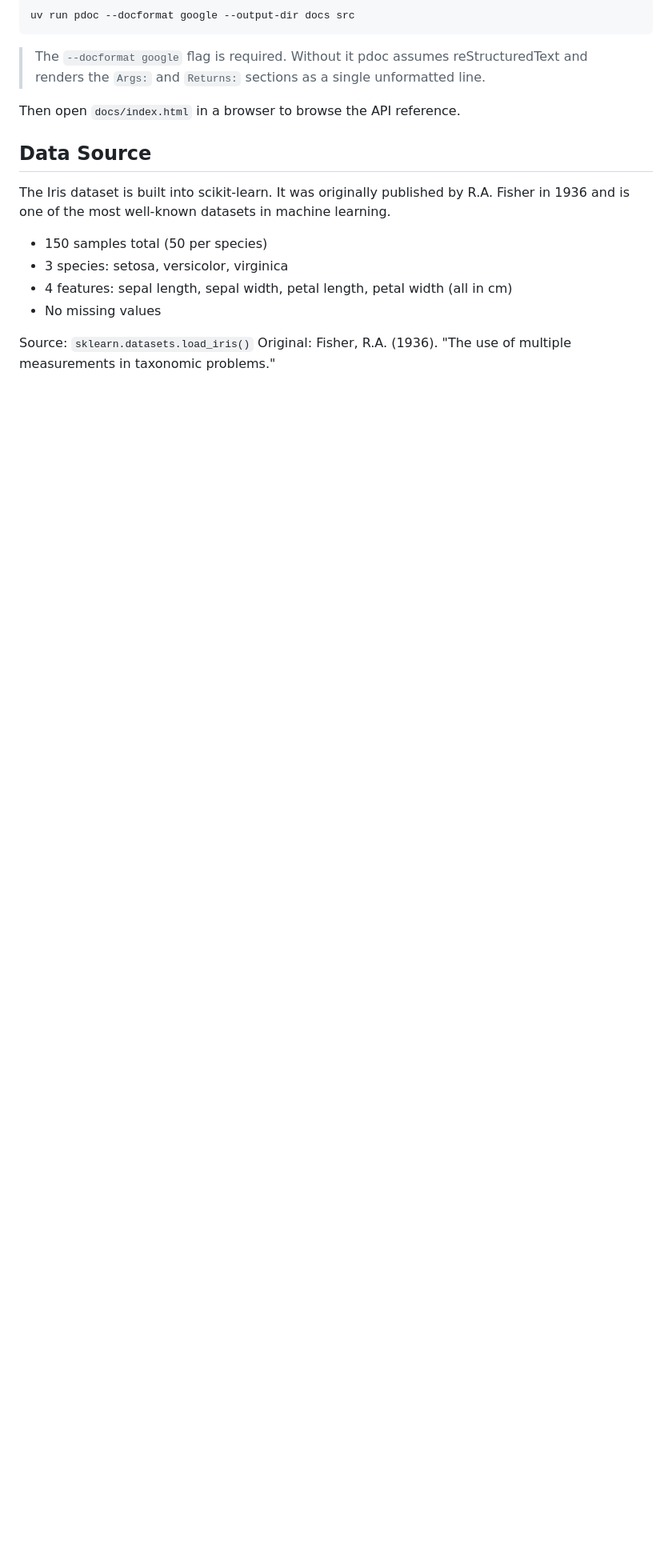
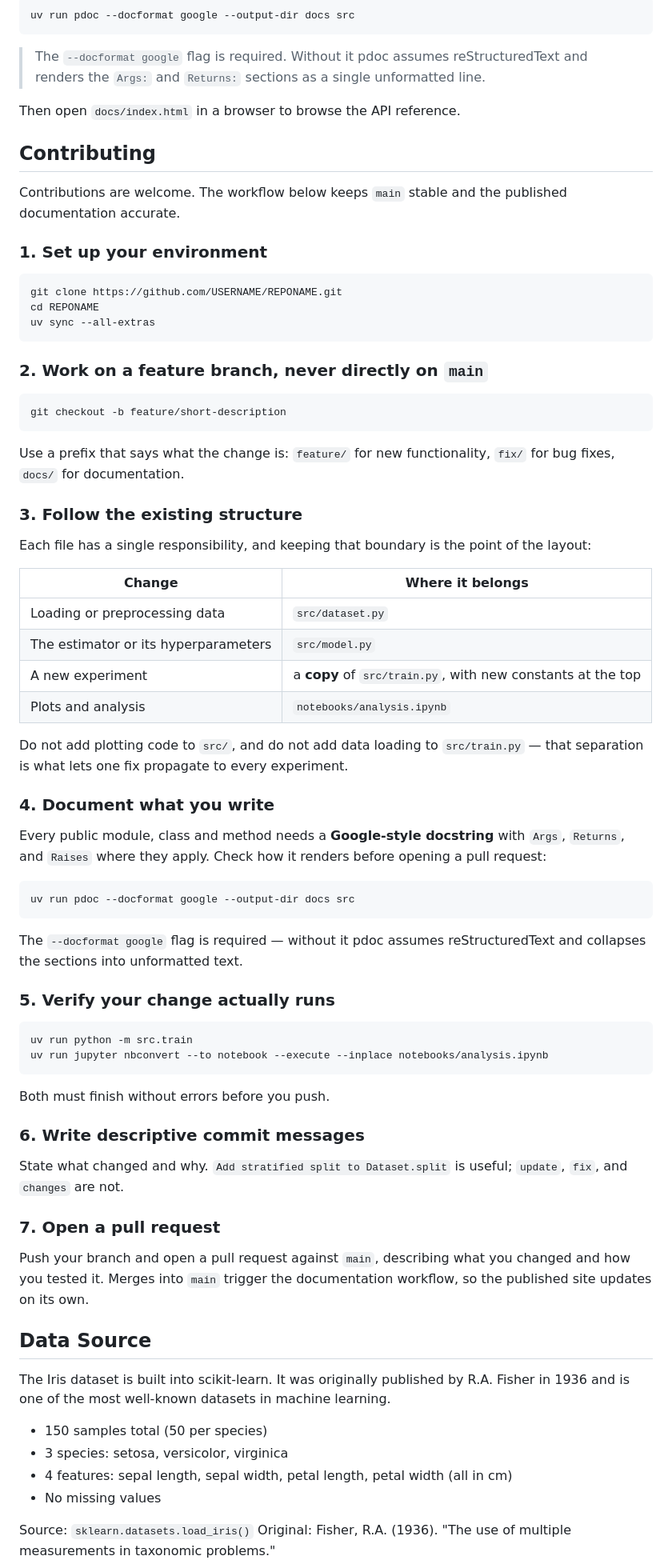
Before and after one commit to mtahir1998/iris-classification-practice, a Markdown page: README.md, the part around the change. Shown at 80% size. Drawn GitHub-style; blank space fills up the shorter version.

Commit message:
Add contribution guidelines to the README
Documents the expected workflow for collaborators: clone and environment
setup, feature-branch naming, which file a given change belongs in, the
Google-style docstring requirement and how to preview the rendered output,
the commands that must pass before pushing, and the pull request process.

````diff
--- a/README.md
+++ b/README.md
@@ -184,6 +184,77 @@ uv run pdoc --docformat google --output-dir docs src
 
 Then open `docs/index.html` in a browser to browse the API reference.
 
+## Contributing
+
+Contributions are welcome. The workflow below keeps `main` stable and the
+published documentation accurate.
+
+### 1. Set up your environment
+
+```bash
+git clone https://github.com/USERNAME/REPONAME.git
+cd REPONAME
+uv sync --all-extras
+```
+
+### 2. Work on a feature branch, never directly on `main`
+
+```bash
+git checkout -b feature/short-description
+```
+
+Use a prefix that says what the change is: `feature/` for new functionality,
+`fix/` for bug fixes, `docs/` for documentation.
+
+### 3. Follow the existing structure
+
+Each file has a single responsibility, and keeping that boundary is the point
+of the layout:
+
+| Change | Where it belongs |
+| --- | --- |
+| Loading or preprocessing data | `src/dataset.py` |
+| The estimator or its hyperparameters | `src/model.py` |
+| A new experiment | a **copy** of `src/train.py`, with new constants at the top |
+| Plots and analysis | `notebooks/analysis.ipynb` |
+
+Do not add plotting code to `src/`, and do not add data loading to
+`src/train.py` — that separation is what lets one fix propagate to every
+experiment.
+
+### 4. Document what you write
+
+Every public module, class and method needs a **Google-style docstring** with
+`Args`, `Returns`, and `Raises` where they apply. Check how it renders before
+opening a pull request:
+
+```bash
+uv run pdoc --docformat google --output-dir docs src
+```
+
+The `--docformat google` flag is required — without it pdoc assumes
+reStructuredText and collapses the sections into unformatted text.
+
+### 5. Verify your change actually runs
+
+```bash
+uv run python -m src.train
+uv run jupyter nbconvert --to notebook --execute --inplace notebooks/analysis.ipynb
+```
+
+Both must finish without errors before you push.
+
+### 6. Write descriptive commit messages
+
+State what changed and why. `Add stratified split to Dataset.split` is useful;
+`update`, `fix`, and `changes` are not.
+
+### 7. Open a pull request
+
+Push your branch and open a pull request against `main`, describing what you
+changed and how you tested it. Merges into `main` trigger the documentation
+workflow, so the published site updates on its own.
+
 ## Data Source
 
 The Iris dataset is built into scikit-learn. It was originally published by
````
